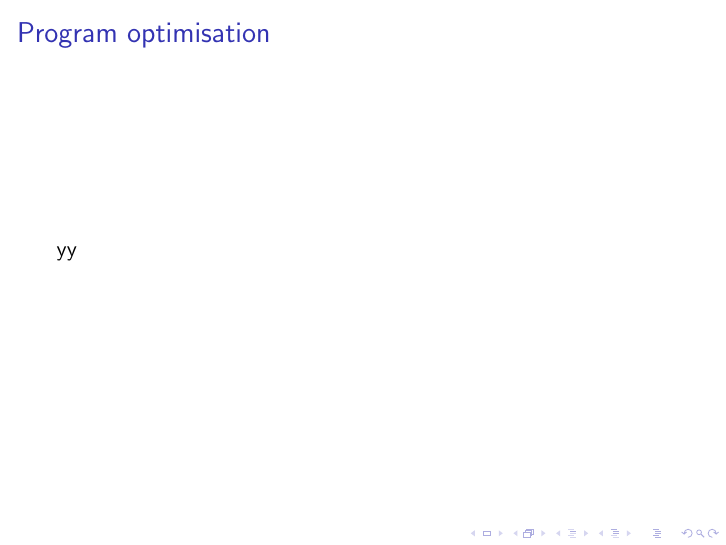
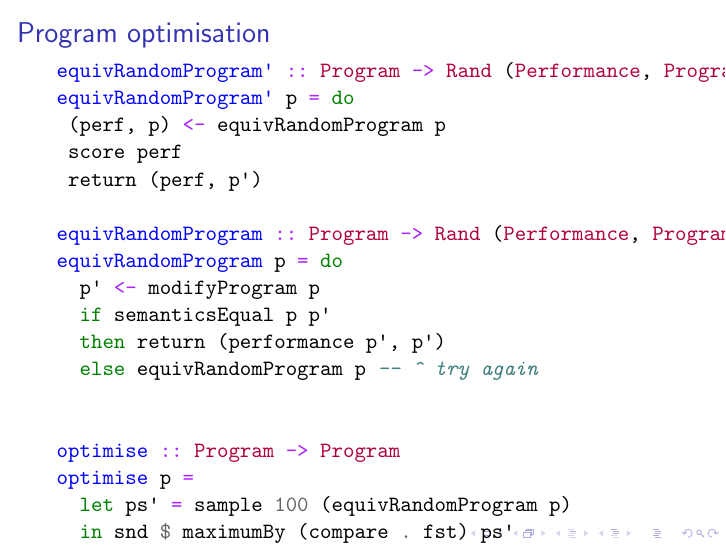
Before and after one commit to bollu/functionalconf-2019-slides-probabilistic-programming, LaTeX slides (slides.tex): page 4 of 15. The pictures show the PDF file slides.pdf that the author committed with the source.

Commit message:
add program optimisation slides

```diff
--- a/slides.tex
+++ b/slides.tex
@@ -106,6 +106,25 @@ score :: Float -> Rand ()
 \end{columns}
 \end{frame}
 
-\begin{frame}[fragile]{Program optimisation}
-        yy
+\begin{frame}[fragile]{Program optimisation (Uniform)}
+\begin{code}
+equivRandomProgram' :: Program -> Rand (Performance, Program)
+equivRandomProgram' p = do
+ (perf, p) <- equivRandomProgram p
+ score perf
+ return (perf, p')
+
+equivRandomProgram :: Program -> Rand (Performance, Program)
+equivRandomProgram p = do
+  p' <- modifyProgram p
+  if semanticsEqual p p'
+  then return (performance p', p')
+  else equivRandomProgram p -- ^ try again
+
+
+optimise :: Program -> Program
+optimise p =
+  let ps' = sample 100 (equivRandomProgram p)
+  in snd $ maximumBy (compare . fst) ps'
+\end{code}
 \end{frame}
```
Also changed, not shown: slides.pdf, slides.tex (25 more changed lines), 1 other file.
